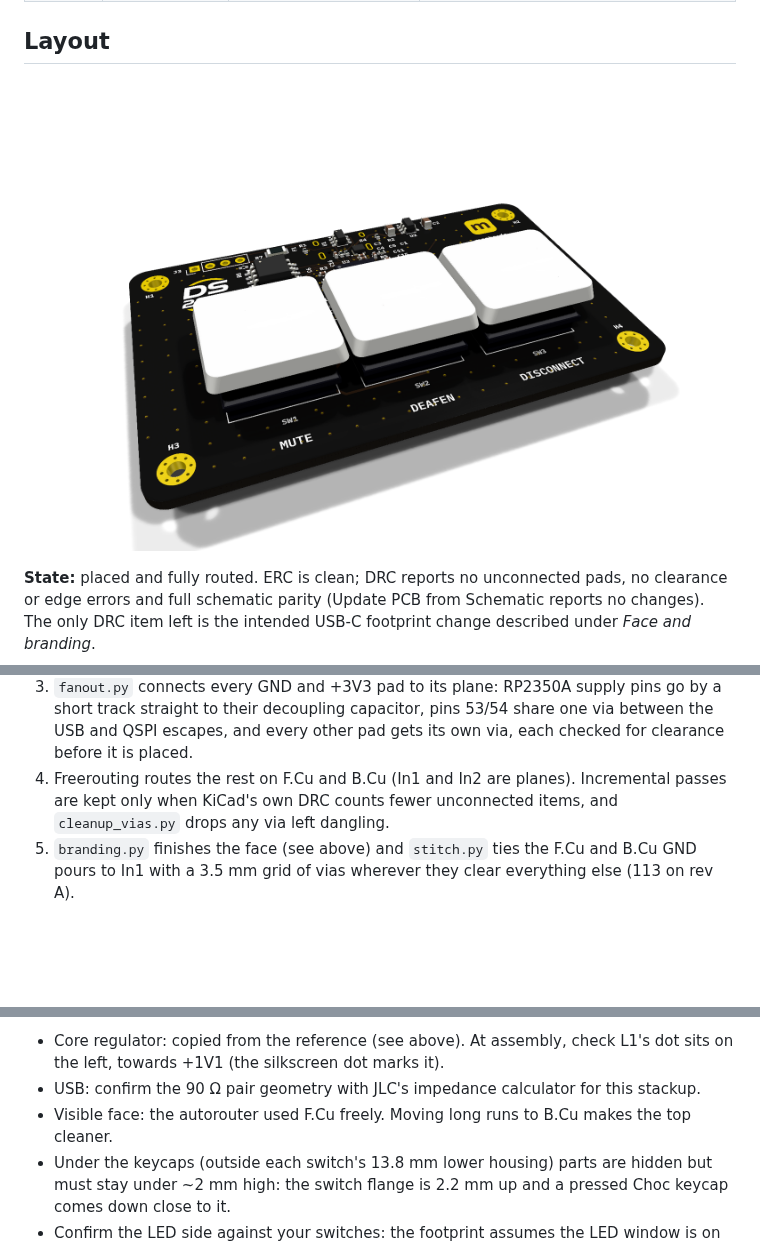
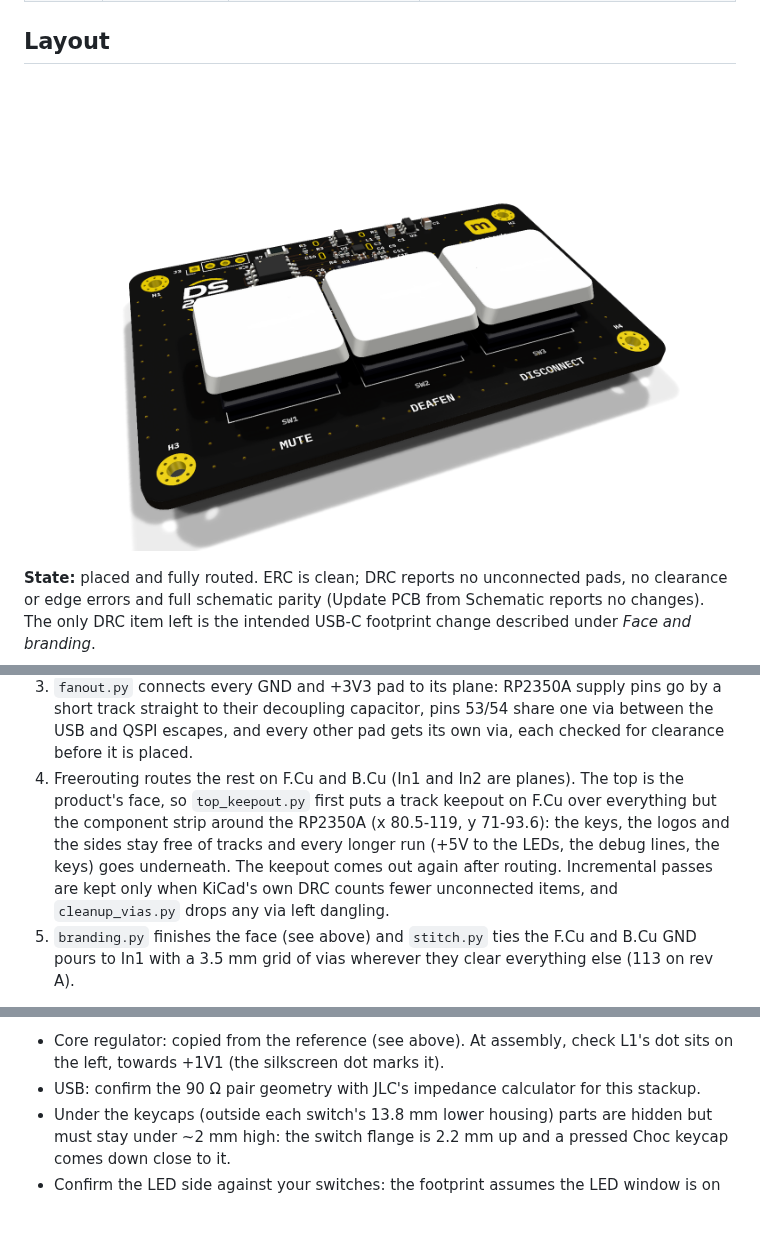
Before and after one commit to Mechanix97/DS2000-PCB, a Markdown page: docs/design-rev-a.md, 3 parts joined by grey strips. GitHub-like rendering; pictures changed too: docs/img/rev-a-iso.png; blank space fills up the shorter version.

```diff
--- a/docs/design-rev-a.md
+++ b/docs/design-rev-a.md
@@ -189,9 +189,12 @@ round as theirs, so every offset from VREG_LX (pin 48) carries over unchanged:
 3. `fanout.py` connects every GND and +3V3 pad to its plane: RP2350A supply pins go by a short
    track straight to their decoupling capacitor, pins 53/54 share one via between the USB and QSPI
    escapes, and every other pad gets its own via, each checked for clearance before it is placed.
-4. Freerouting routes the rest on F.Cu and B.Cu (In1 and In2 are planes). Incremental passes are
-   kept only when KiCad's own DRC counts fewer unconnected items, and `cleanup_vias.py` drops any
-   via left dangling.
+4. Freerouting routes the rest on F.Cu and B.Cu (In1 and In2 are planes). The top is the product's
+   face, so `top_keepout.py` first puts a track keepout on F.Cu over everything but the component
+   strip around the RP2350A (x 80.5-119, y 71-93.6): the keys, the logos and the sides stay free of
+   tracks and every longer run (+5V to the LEDs, the debug lines, the keys) goes underneath. The
+   keepout comes out again after routing. Incremental passes are kept only when KiCad's own DRC
+   counts fewer unconnected items, and `cleanup_vias.py` drops any via left dangling.
 5. `branding.py` finishes the face (see above) and `stitch.py` ties the F.Cu and B.Cu GND pours to
    In1 with a 3.5 mm grid of vias wherever they clear everything else (113 on rev A).
 
@@ -228,7 +231,6 @@ lines carry a ~2 cm stub to the J3 wire holes, which is harmless at full speed (
 - Core regulator: copied from the reference (see above). At assembly, check L1's dot sits on the
   left, towards +1V1 (the silkscreen dot marks it).
 - USB: confirm the 90 Ω pair geometry with JLC's impedance calculator for this stackup.
-- Visible face: the autorouter used F.Cu freely. Moving long runs to B.Cu makes the top cleaner.
 - Under the keycaps (outside each switch's 13.8 mm lower housing) parts are hidden but must stay under
   ~2 mm high: the switch flange is 2.2 mm up and a pressed Choc keycap comes down close to it.
 - Confirm the LED side against your switches: the footprint assumes the LED window is on the side
```
Also changed, not shown: docs/img/rev-a-back.png, docs/img/rev-a-bottom.png, docs/img/rev-a-layout.png, docs/img/rev-a-top.png, 3 other files.
